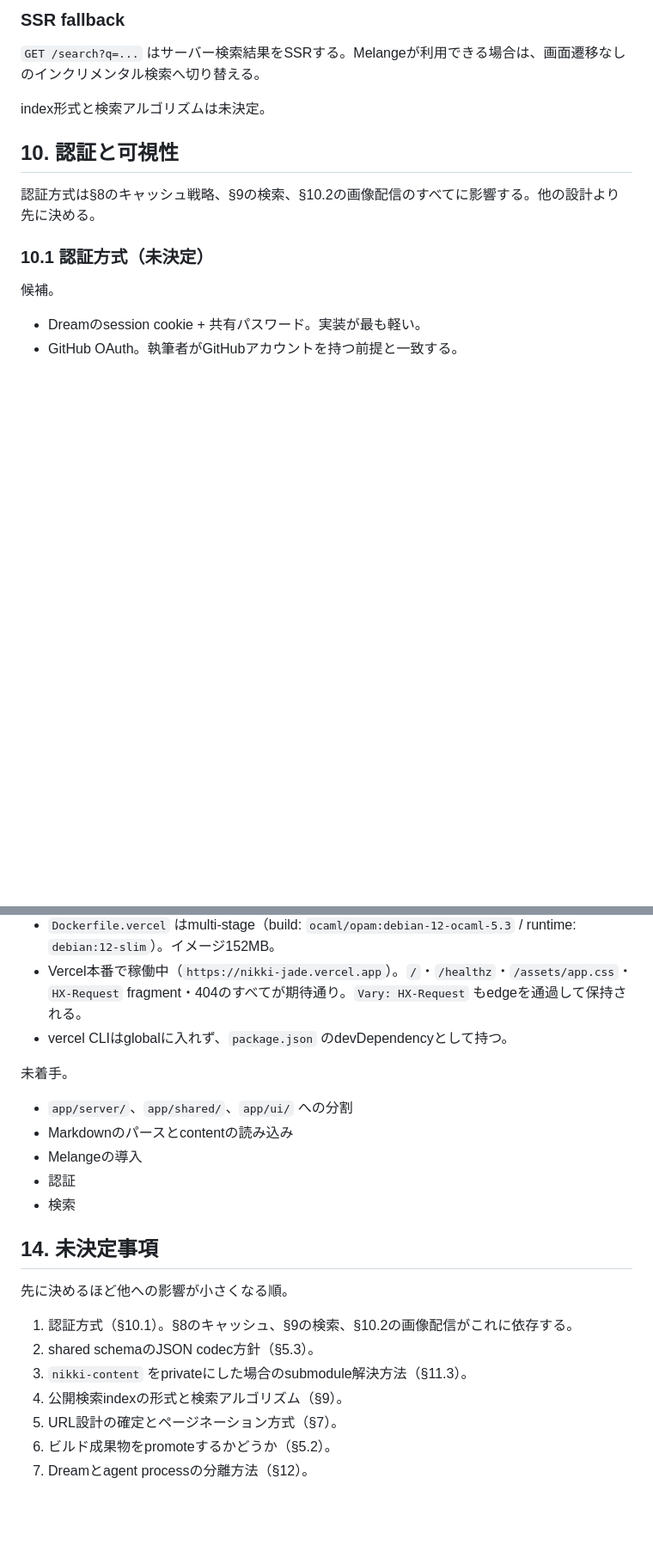
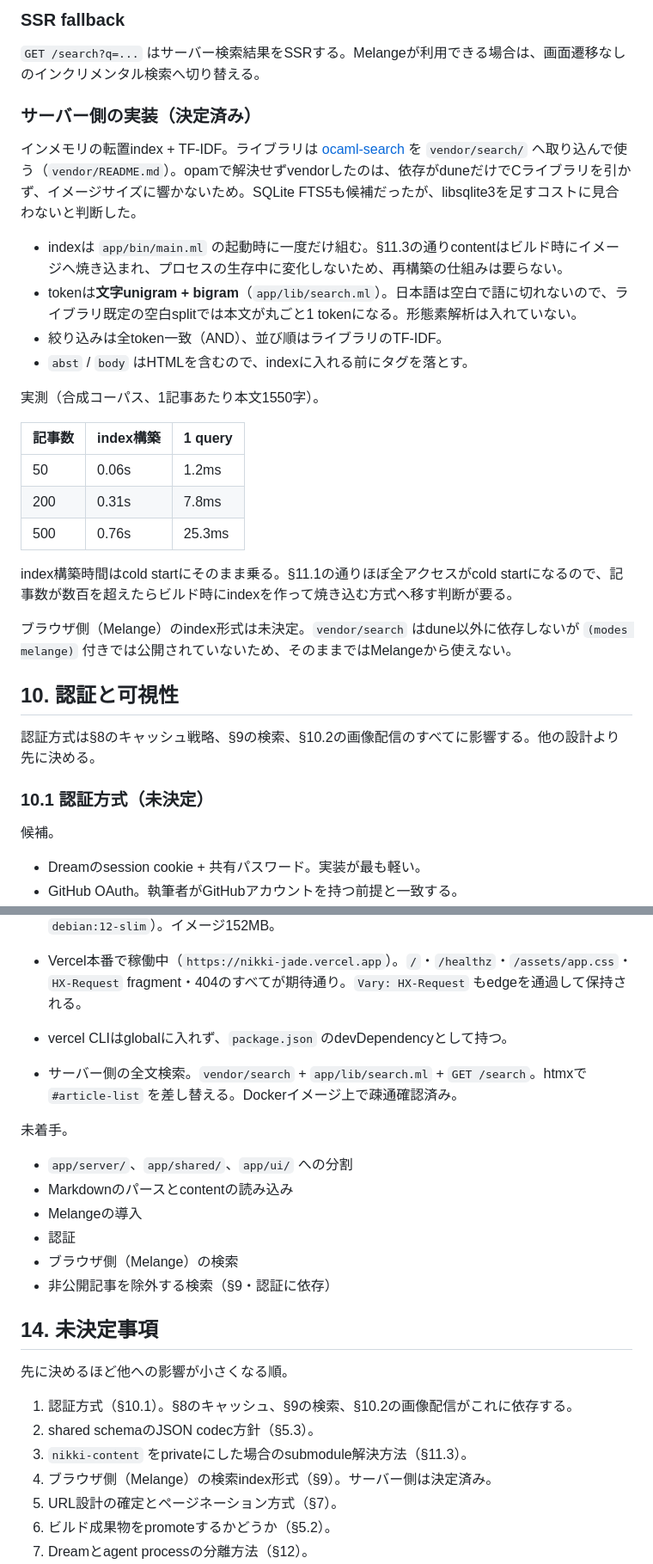
Before and after one commit to kasushuku/nikki, a Markdown page: docs/diary-architecture.md, 2 parts joined by grey strips. Shown at 86% size. GitHub-like rendering; blank space fills up the shorter version.

Commit message:
docs: サーバー側検索の決定事項を §9 に記載
§9 に採用したライブラリ、tokenの取り方、規模の実測を追加。
SQLite FTS5 も候補だったが、libsqlite3 を足すコストに見合わないと
判断した経緯を残す。indexの構築時間はcold startに丸ごと乗るため、
記事数が数百を超えたらビルド時生成へ移す判断が要る。

あわせて §4 に vendor/、§13 の実装状況、§14 の未決定事項を更新。
ブラウザ側(Melange)のindex形式は引き続き未決定。

Co-Authored-By: Claude Opus 5 (1M context) <noreply@anthropic.com>
Claude-Session: https://claude.ai/code/session_01HzySHftC851un2mqkZxjAo

```diff
--- a/docs/diary-architecture.md
+++ b/docs/diary-architecture.md
@@ -312,7 +314,26 @@ htmxとMelangeを直接依存させず、接続面を次に限定する。
 
 `GET /search?q=...` はサーバー検索結果をSSRする。Melangeが利用できる場合は、画面遷移なしのインクリメンタル検索へ切り替える。
 
-index形式と検索アルゴリズムは未決定。
+### サーバー側の実装（決定済み）
+
+インメモリの転置index + TF-IDF。ライブラリは [ocaml-search](https://github.com/patricoferris/ocaml-search) を `vendor/search/` へ取り込んで使う（`vendor/README.md`）。opamで解決せずvendorしたのは、依存がduneだけでCライブラリを引かず、イメージサイズに響かないため。SQLite FTS5も候補だったが、libsqlite3を足すコストに見合わないと判断した。
+
+- indexは `app/bin/main.ml` の起動時に一度だけ組む。§11.3の通りcontentはビルド時にイメージへ焼き込まれ、プロセスの生存中に変化しないため、再構築の仕組みは要らない。
+- tokenは**文字unigram + bigram**（`app/lib/search.ml`）。日本語は空白で語に切れないので、ライブラリ既定の空白splitでは本文が丸ごと1 tokenになる。形態素解析は入れていない。
+- 絞り込みは全token一致（AND）、並び順はライブラリのTF-IDF。
+- `abst` / `body` はHTMLを含むので、indexに入れる前にタグを落とす。
+
+実測（合成コーパス、1記事あたり本文1550字）。
+
+| 記事数 | index構築 | 1 query |
+| --- | --- | --- |
+| 50 | 0.06s | 1.2ms |
+| 200 | 0.31s | 7.8ms |
+| 500 | 0.76s | 25.3ms |
+
+index構築時間はcold startにそのまま乗る。§11.1の通りほぼ全アクセスがcold startになるので、記事数が数百を超えたらビルド時にindexを作って焼き込む方式へ移す判断が要る。
+
+ブラウザ側（Melange）のindex形式は未決定。`vendor/search` はdune以外に依存しないが `(modes melange)` 付きでは公開されていないため、そのままではMelangeから使えない。
 
 ## 10. 認証と可視性
 
@@ -417,13 +438,16 @@ scale to zeroするFunctionの中でagentを実行するのは向かない。§1
 - Vercel本番で稼働中（`https://nikki-jade.vercel.app`）。`/`・`/healthz`・`/assets/app.css`・`HX-Request` fragment・404のすべてが期待通り。`Vary: HX-Request` もedgeを通過して保持される。
 - vercel CLIはglobalに入れず、`package.json` のdevDependencyとして持つ。
 
+- サーバー側の全文検索。`vendor/search` + `app/lib/search.ml` + `GET /search`。htmxで `#article-list` を差し替える。Dockerイメージ上で疎通確認済み。
+
 未着手。
 
 - `app/server/`、`app/shared/`、`app/ui/` への分割
 - Markdownのパースとcontentの読み込み
 - Melangeの導入
 - 認証
-- 検索
+- ブラウザ側（Melange）の検索
+- 非公開記事を除外する検索（§9・認証に依存）
 
 ## 14. 未決定事項
 
@@ -432,7 +456,7 @@ scale to zeroするFunctionの中でagentを実行するのは向かない。§1
 1. 認証方式（§10.1）。§8のキャッシュ、§9の検索、§10.2の画像配信がこれに依存する。
 2. shared schemaのJSON codec方針（§5.3）。
 3. `nikki-content` をprivateにした場合のsubmodule解決方法（§11.3）。
-4. 公開検索indexの形式と検索アルゴリズム（§9）。
+4. ブラウザ側（Melange）の検索index形式（§9）。サーバー側は決定済み。
 5. URL設計の確定とページネーション方式（§7）。
 6. ビルド成果物をpromoteするかどうか（§5.2）。
 7. Dreamとagent processの分離方法（§12）。
```
Also changed, not shown: other parts of docs/diary-architecture.md (+2 -0 lines).
